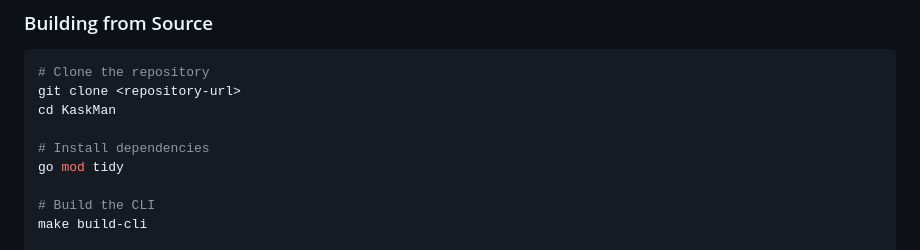
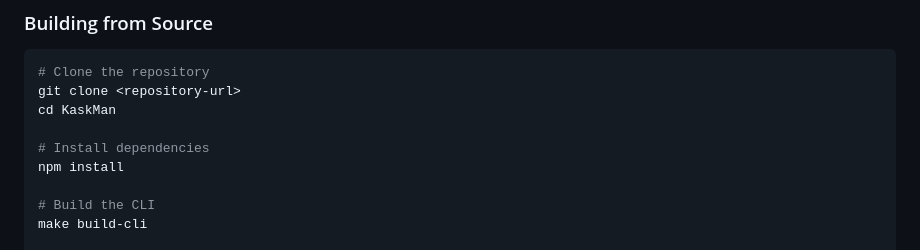
Before and after one commit to KooshaPari/KaskMan, a Markdown page: docs/cli-guide.md, the part around the change. GitHub-like rendering.

Commit message:
docs: fix remaining Go reference in CLI guide
Replace 'go mod tidy' with 'npm install' in documentation

```diff
--- a/docs/cli-guide.md
+++ b/docs/cli-guide.md
@@ -885,7 +885,7 @@ git clone <repository-url>
 cd KaskMan
 
 # Install dependencies
-go mod tidy
+npm install
 
 # Build the CLI
 make build-cli
```
